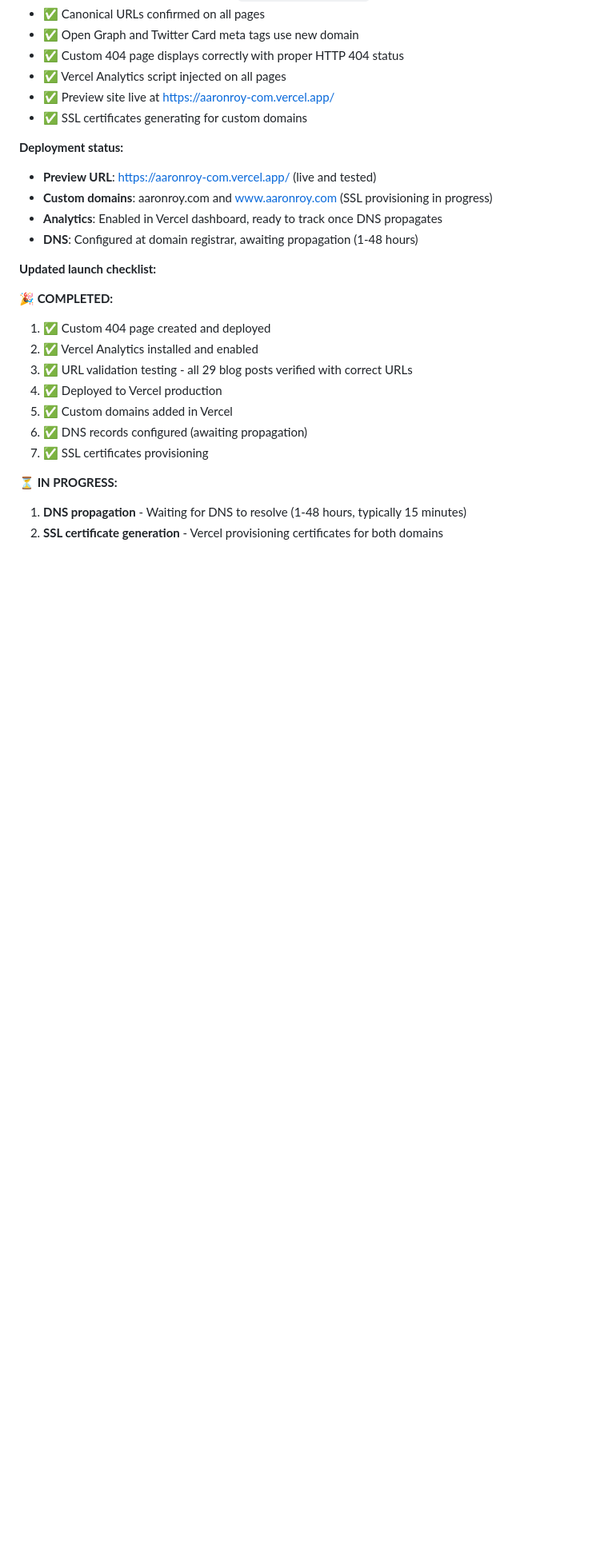
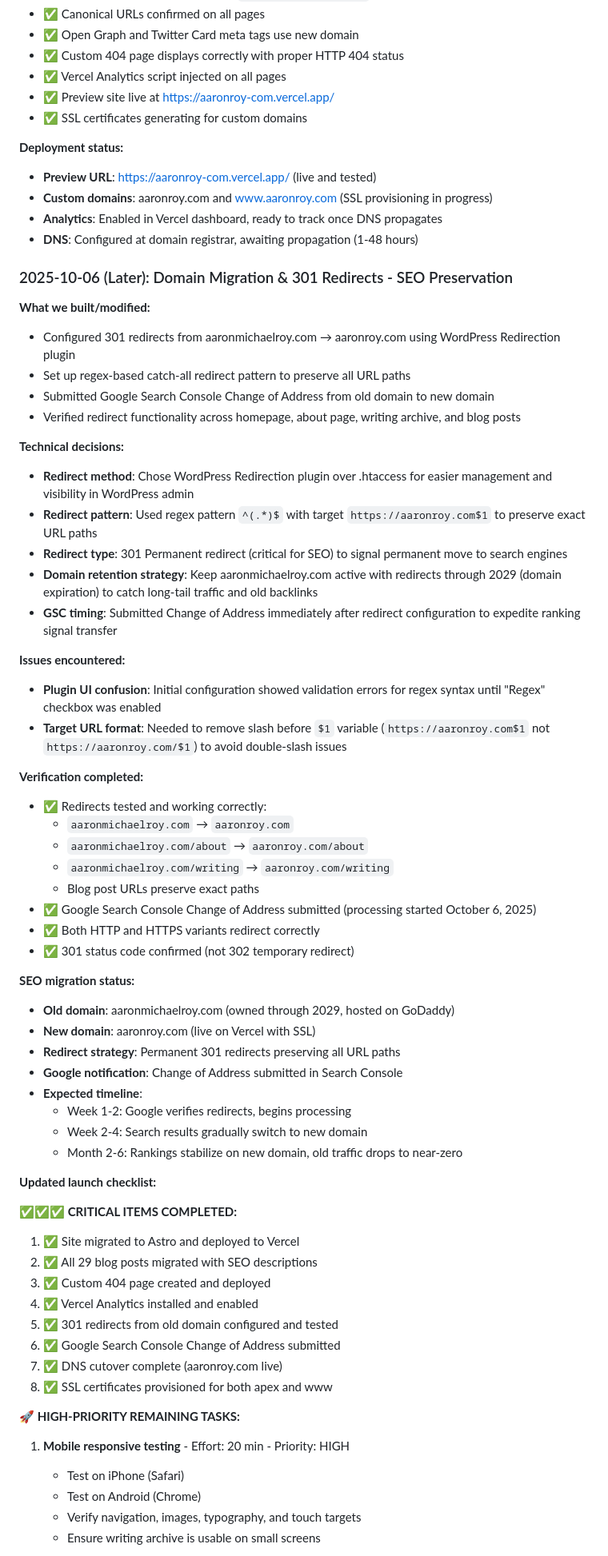
Before and after one commit to amr05008/aaronmichaelroy-site, a Markdown page: CLAUDE.md, the part around one of its changes. Shown at 80% size. GitHub-like rendering; blank space fills up the shorter version.

Commit message:
Updating claude.md file with steps taken manually
Submitting sitemap, confirming redirects work.

```diff
--- a/CLAUDE.md
+++ b/CLAUDE.md
@@ -157,18 +157,61 @@ SSL and DNS configured for custom domain (aaronroy.com).
 - **Analytics**: Enabled in Vercel dashboard, ready to track once DNS propagates
 - **DNS**: Configured at domain registrar, awaiting propagation (1-48 hours)
 
+### 2025-10-06 (Later): Domain Migration & 301 Redirects - SEO Preservation
+
+**What we built/modified:**
+- Configured 301 redirects from aaronmichaelroy.com → aaronroy.com using WordPress Redirection plugin
+- Set up regex-based catch-all redirect pattern to preserve all URL paths
+- Submitted Google Search Console Change of Address from old domain to new domain
+- Verified redirect functionality across homepage, about page, writing archive, and blog posts
+
+**Technical decisions:**
+- **Redirect method**: Chose WordPress Redirection plugin over .htaccess for easier management and visibility in WordPress admin
+- **Redirect pattern**: Used regex pattern `^(.*)$` with target `https://aaronroy.com$1` to preserve exact URL paths
+- **Redirect type**: 301 Permanent redirect (critical for SEO) to signal permanent move to search engines
+- **Domain retention strategy**: Keep aaronmichaelroy.com active with redirects through 2029 (domain expiration) to catch long-tail traffic and old backlinks
+- **GSC timing**: Submitted Change of Address immediately after redirect configuration to expedite ranking signal transfer
+
+**Issues encountered:**
+- **Plugin UI confusion**: Initial configuration showed validation errors for regex syntax until "Regex" checkbox was enabled
+- **Target URL format**: Needed to remove slash before `$1` variable (`https://aaronroy.com$1` not `https://aaronroy.com/$1`) to avoid double-slash issues
+
+**Verification completed:**
+- ✅ Redirects tested and working correctly:
+  - `aaronmichaelroy.com` → `aaronroy.com`
+  - `aaronmichaelroy.com/about` → `aaronroy.com/about`
+  - `aaronmichaelroy.com/writing` → `aaronroy.com/writing`
+  - Blog post URLs preserve exact paths
+- ✅ Google Search Console Change of Address submitted (processing started October 6, 2025)
+- ✅ Both HTTP and HTTPS variants redirect correctly
+- ✅ 301 status code confirmed (not 302 temporary redirect)
+
+**SEO migration status:**
+- **Old domain**: aaronmichaelroy.com (owned through 2029, hosted on GoDaddy)
+- **New domain**: aaronroy.com (live on Vercel with SSL)
+- **Redirect strategy**: Permanent 301 redirects preserving all URL paths
+- **Google notification**: Change of Address submitted in Search Console
+- **Expected timeline**:
+  - Week 1-2: Google verifies redirects, begins processing
+  - Week 2-4: Search results gradually switch to new domain
+  - Month 2-6: Rankings stabilize on new domain, old traffic drops to near-zero
+
 **Updated launch checklist:**
 
-**🎉 COMPLETED:**
-1. ✅ Custom 404 page created and deployed
-2. ✅ Vercel Analytics installed and enabled
-3. ✅ URL validation testing - all 29 blog posts verified with correct URLs
-4. ✅ Deployed to Vercel production
-5. ✅ Custom domains added in Vercel
-6. ✅ DNS records configured (awaiting propagation)
-7. ✅ SSL certificates provisioning
+**✅✅✅ CRITICAL ITEMS COMPLETED:**
+1. ✅ Site migrated to Astro and deployed to Vercel
+2. ✅ All 29 blog posts migrated with SEO descriptions
+3. ✅ Custom 404 page created and deployed
+4. ✅ Vercel Analytics installed and enabled
+5. ✅ 301 redirects from old domain configured and tested
+6. ✅ Google Search Console Change of Address submitted
+7. ✅ DNS cutover complete (aaronroy.com live)
+8. ✅ SSL certificates provisioned for both apex and www
 
-**⏳ IN PROGRESS:**
-1. **DNS propagation** - Waiting for DNS to resolve (1-48 hours, typically 15 minutes)
-2. **SSL certificate generation** - Vercel provisioning certificates for both domains
+**🚀 HIGH-PRIORITY REMAINING TASKS:**
+1. **Mobile responsive testing** - Effort: 20 min - Priority: HIGH
+   - Test on iPhone (Safari)
+   - Test on Android (Chrome)
+   - Verify navigation, images, typography, and touch targets
+   - Ensure writing archive is usable on small screens
 
```
Also changed, not shown: other parts of CLAUDE.md (+24 -25 lines).
